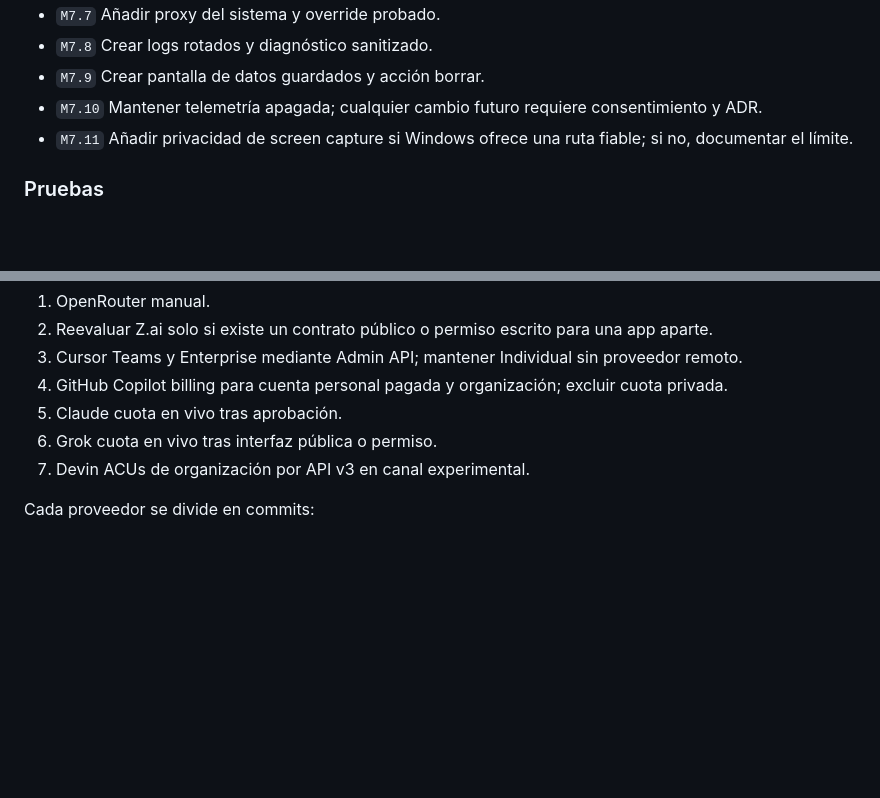
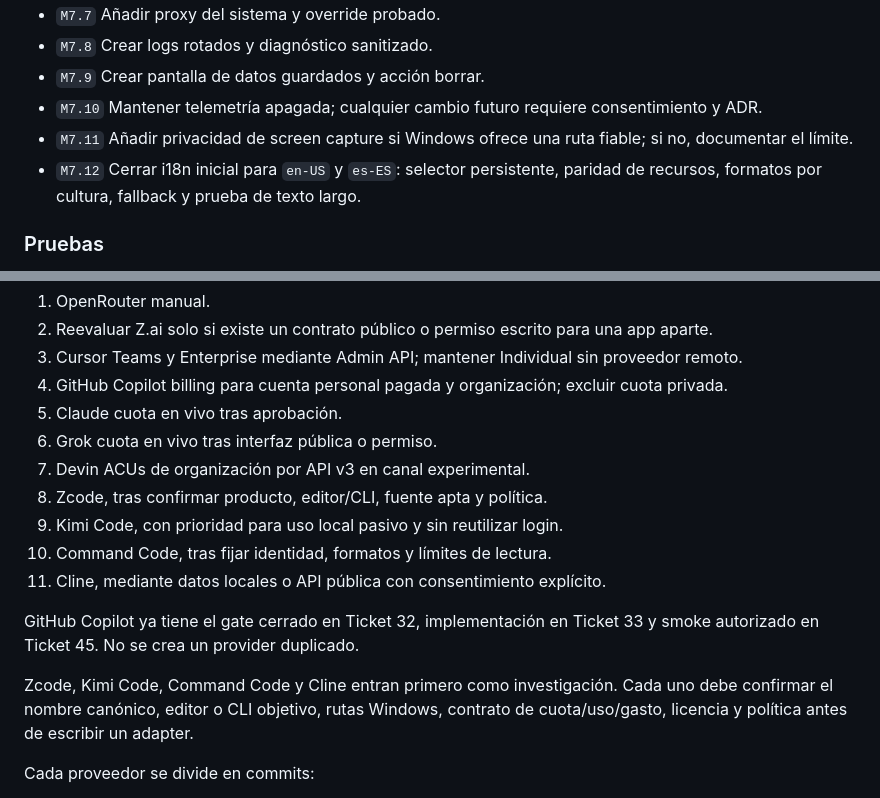
Before and after one commit to gvastethecreator/tokenusage, a Markdown page: docs/IMPLEMENTATION-PLAN.md, 2 parts joined by grey strips. GitHub-like rendering; blank space fills up the shorter version.

Commit message:
docs: plan localization and new providers

```diff
--- a/docs/IMPLEMENTATION-PLAN.md
+++ b/docs/IMPLEMENTATION-PLAN.md
@@ -484,6 +484,8 @@ Esfuerzo: 5–8 días.
 - `M7.9` Crear pantalla de datos guardados y acción borrar.
 - `M7.10` Mantener telemetría apagada; cualquier cambio futuro requiere consentimiento y ADR.
 - `M7.11` Añadir privacidad de screen capture si Windows ofrece una ruta fiable; si no, documentar el límite.
+- `M7.12` Cerrar i18n inicial para `en-US` y `es-ES`: selector persistente,
+  paridad de recursos, formatos por cultura, fallback y prueba de texto largo.
 
 ### Pruebas
 
@@ -555,6 +557,17 @@ Orden y alcance:
 5. Claude cuota en vivo tras aprobación.
 6. Grok cuota en vivo tras interfaz pública o permiso.
 7. Devin ACUs de organización por API v3 en canal experimental.
+8. Zcode, tras confirmar producto, editor/CLI, fuente apta y política.
+9. Kimi Code, con prioridad para uso local pasivo y sin reutilizar login.
+10. Command Code, tras fijar identidad, formatos y límites de lectura.
+11. Cline, mediante datos locales o API pública con consentimiento explícito.
+
+GitHub Copilot ya tiene el gate cerrado en Ticket 32, implementación en Ticket
+33 y smoke autorizado en Ticket 45. No se crea un provider duplicado.
+
+Zcode, Kimi Code, Command Code y Cline entran primero como investigación. Cada
+uno debe confirmar el nombre canónico, editor o CLI objetivo, rutas Windows,
+contrato de cuota/uso/gasto, licencia y política antes de escribir un adapter.
 
 Cada proveedor se divide en commits:
 
```
Also changed, not shown: docs/PROVIDER-MATRIX.md (+8 -0 lines).
